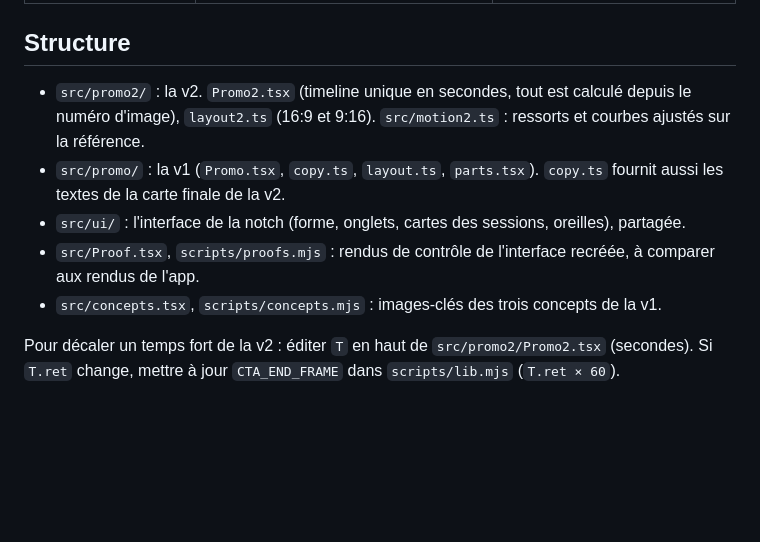
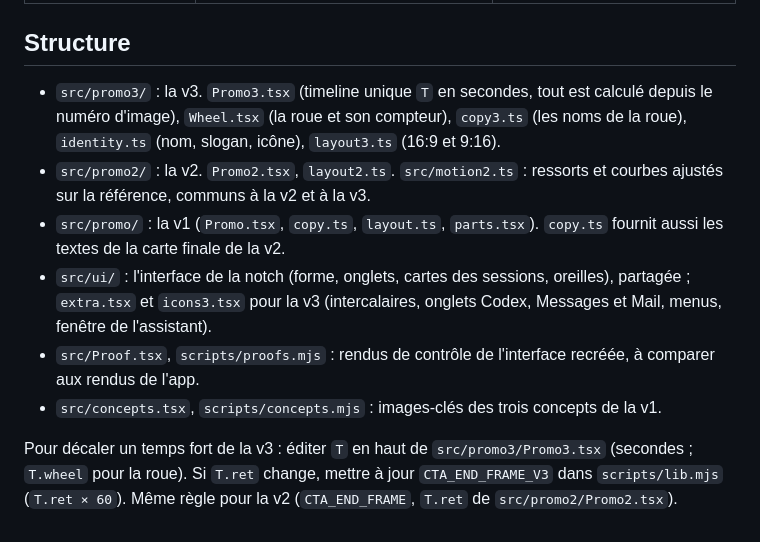
Before and after one commit to Slybald/claude-notch, a Markdown page: promo/README.md, the part around one of its changes. Rendered like a GitHub page; blank space fills up the shorter version.

```diff
--- a/promo/README.md
+++ b/promo/README.md
@@ -94,13 +106,18 @@ Installées depuis npm (@fontsource), embarquées dans le rendu, licences SIL Op
 
 ## Structure
 
-- `src/promo2/` : la v2. `Promo2.tsx` (timeline unique en secondes, tout est calculé depuis le numéro d'image),
-  `layout2.ts` (16:9 et 9:16). `src/motion2.ts` : ressorts et courbes ajustés sur la référence.
+- `src/promo3/` : la v3. `Promo3.tsx` (timeline unique `T` en secondes, tout est calculé depuis le numéro d'image),
+  `Wheel.tsx` (la roue et son compteur), `copy3.ts` (les noms de la roue), `identity.ts` (nom, slogan, icône),
+  `layout3.ts` (16:9 et 9:16).
+- `src/promo2/` : la v2. `Promo2.tsx`, `layout2.ts`. `src/motion2.ts` : ressorts et courbes ajustés sur la référence,
+  communs à la v2 et à la v3.
 - `src/promo/` : la v1 (`Promo.tsx`, `copy.ts`, `layout.ts`, `parts.tsx`). `copy.ts` fournit aussi les textes de la
   carte finale de la v2.
-- `src/ui/` : l'interface de la notch (forme, onglets, cartes des sessions, oreilles), partagée.
+- `src/ui/` : l'interface de la notch (forme, onglets, cartes des sessions, oreilles), partagée ; `extra.tsx` et
+  `icons3.tsx` pour la v3 (intercalaires, onglets Codex, Messages et Mail, menus, fenêtre de l'assistant).
 - `src/Proof.tsx`, `scripts/proofs.mjs` : rendus de contrôle de l'interface recréée, à comparer aux rendus de l'app.
 - `src/concepts.tsx`, `scripts/concepts.mjs` : images-clés des trois concepts de la v1.
 
-Pour décaler un temps fort de la v2 : éditer `T` en haut de `src/promo2/Promo2.tsx` (secondes). Si `T.ret` change,
-mettre à jour `CTA_END_FRAME` dans `scripts/lib.mjs` (`T.ret × 60`).
+Pour décaler un temps fort de la v3 : éditer `T` en haut de `src/promo3/Promo3.tsx` (secondes ; `T.wheel` pour la roue).
+Si `T.ret` change, mettre à jour `CTA_END_FRAME_V3` dans `scripts/lib.mjs` (`T.ret × 60`). Même règle pour la v2
+(`CTA_END_FRAME`, `T.ret` de `src/promo2/Promo2.tsx`).
```
Also changed, not shown: other parts of promo/README.md (+29 -17 lines), promo/STORYBOARD.md (added, +109 -0 lines).
